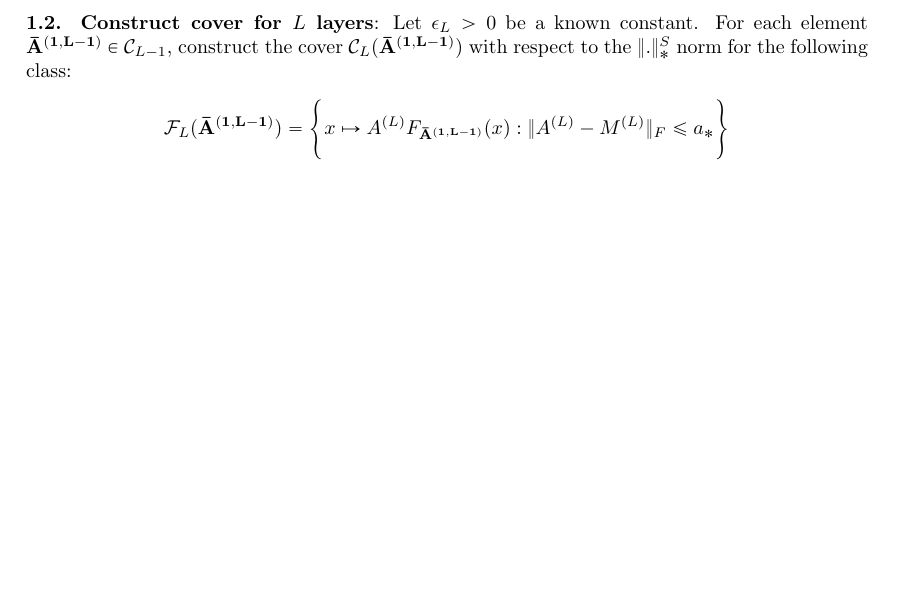
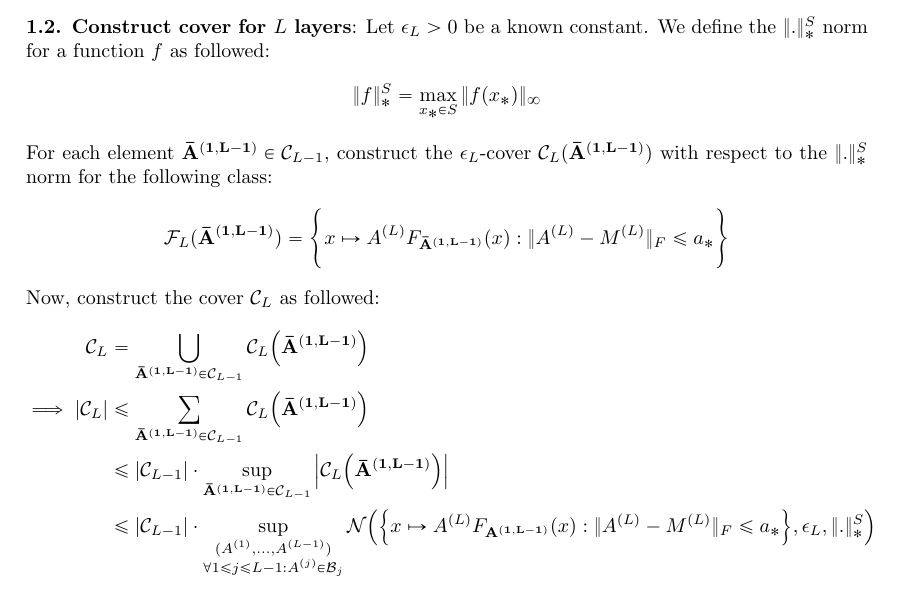
Before and after one commit to hieubkvn123/-NOTES-Statistical-Learning-Theory, a LaTeX paper (main.tex, which reads sections/main/appendices/appendix_ramp_loss_of_nn_rc.tex): part of page 102 of 105, cut at the place of the change, the shorter picture padded with empty space. Compiled offline with pdfLaTeX.

Commit message:
Checkpoint

```diff
--- a/sections/main/appendices/appendix_ramp_loss_of_nn_rc.tex
+++ b/sections/main/appendices/appendix_ramp_loss_of_nn_rc.tex
@@ -367,9 +367,41 @@
 \end{align*}
 
 
-\noindent\newline\textbf{1.2. Construct cover for $L$ layers}: Let $\epsilon_L>0$ be a known constant. For each element $\vecbf{\bA{1, L-1}}\in\mathcal{C}_{L-1}$, construct the cover $\mathcal{C}_L(\vecbf{\bA{1, L-1}})$ with respect to the $\|.\|_*^S$ norm for the following class:
+\noindent\newline\textbf{1.2. Construct cover for $L$ layers}: Let $\epsilon_L>0$ be a known constant. We define the $\|.\|_*^S$ norm for a function $f$ as followed:
+\begin{align*}
+    \|f\|_*^S = \max_{x_* \in S}\|f(x_*)\|_\infty
+\end{align*}
+
+
+\noindent For each element $\vecbf{\bA{1, L-1}}\in\mathcal{C}_{L-1}$, construct the $\epsilon_L$-cover $\mathcal{C}_L(\vecbf{\bA{1, L-1}})$ with respect to the $\|.\|_*^S$ norm for the following class:
 \begin{align*}
     \F_L(\vecbf{\bA{1, L-1}}) = \biggCurl{
         x \mapsto \A{L}F_\vecbf{\bA{1, L-1}}(x) : \|\A{L}-\M{L}\|_F \le a_*
     }
 \end{align*}
+
+\noindent Now, construct the cover $\mathcal{C}_L$ as followed:
+\begin{align*}
+    \mathcal{C}_L &= \bigcup_{\vecbf{\bA{1, L-1}}\in\mathcal{C}_{L-1}} \mathcal{C}_L\bigRound{
+        \vecbf{\bA{1, L-1}}
+    } \\
+    \implies
+    |\mathcal{C}_L| &\le \sum_{\vecbf{\bA{1, L-1}}\in\mathcal{C}_{L-1}} \mathcal{C}_L\bigRound{
+        \vecbf{\bA{1, L-1}}
+    } \\
+    &\le |\mathcal{C}_{L-1}| \cdot \sup_{\vecbf{\bA{1, L-1}}\in\mathcal{C}_{L-1}}\bigAbs{
+        \mathcal{C}_L\bigRound{
+            \vecbf{\bA{1, L-1}}
+        }
+    } \\
+    &\le |\mathcal{C}_{L-1}| \cdot \sup_{
+        \substack{
+            (\A{1}, \dots, \A{L-1}) \\
+            \forall 1\le j\le L-1 : \A{j}\in\mathcal{B}_j
+        }
+    }\mathcal{N}\bigRound{
+        \bigCurl{
+            x \mapsto \A{L}F_\vecbf{\A{1, L-1}}(x) : \|\A{L} - \M{L}\|_F \le a_*
+        }, \epsilon_L, \|.\|_*^S
+    }
+\end{align*}
```
Also changed, not shown: output/main.pdf, sections/main/appendices/appendix_ramp_loss_of_nn_rc.tex (2 more changed lines).
